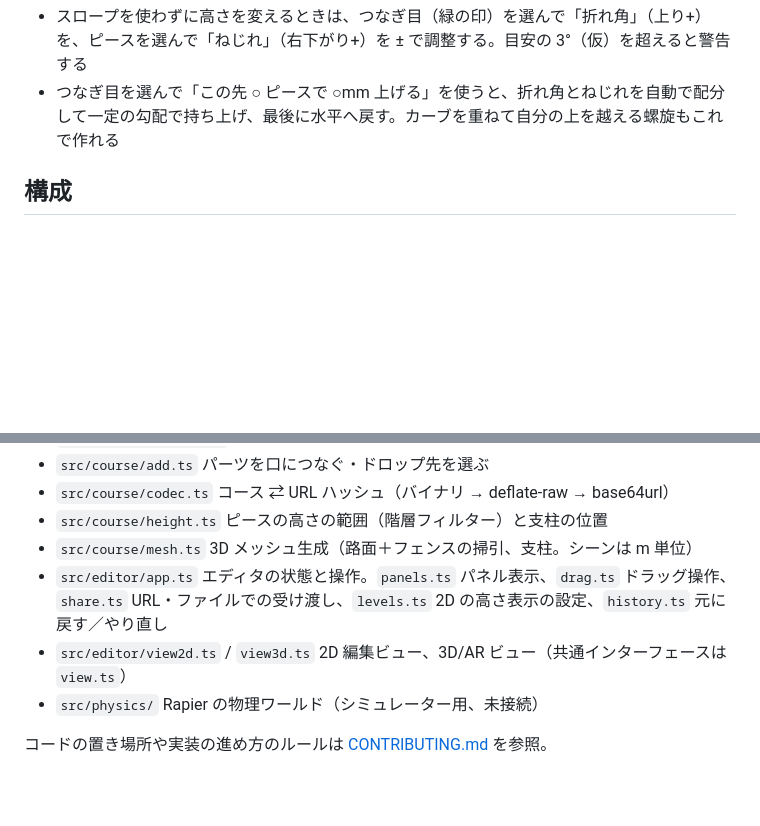
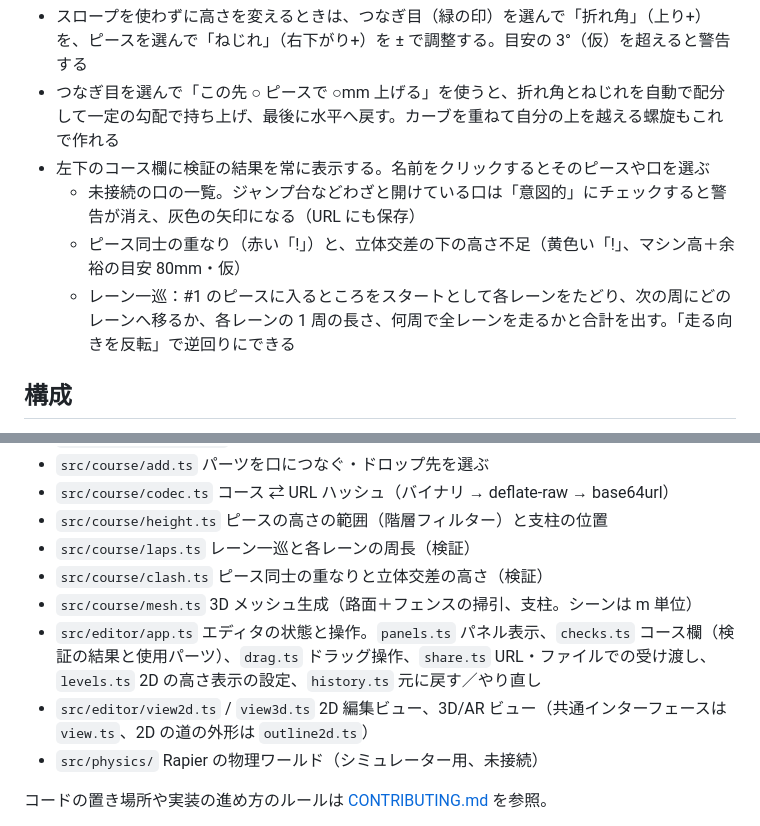
Before and after one commit to simeis512/mini4wd-course-editor-and-simulator, a Markdown page: README.md, 2 parts joined by grey strips. GitHub-like rendering; blank space fills up the shorter version.

Commit message:
docs: describe the course checks
Co-Authored-By: Claude Opus 5.5 (1M context) <noreply@anthropic.com>
Claude-Session: https://claude.ai/code/session_01JNi3X1nxpVa8G5tKTTVGkQ

```diff
--- a/README.md
+++ b/README.md
@@ -36,6 +36,10 @@ AR は Android の Chrome（ARCore 対応端末）で動く。iPhone の Safari
 - 3D では、持ち上がった路面の下に支柱を自動で表示する（見た目だけ。下を別の路面が通る所には立てない）
 - スロープを使わずに高さを変えるときは、つなぎ目（緑の印）を選んで「折れ角」（上り+）を、ピースを選んで「ねじれ」（右下がり+）を ± で調整する。目安の 3°（仮）を超えると警告する
 - つなぎ目を選んで「この先 ○ ピースで ○mm 上げる」を使うと、折れ角とねじれを自動で配分して一定の勾配で持ち上げ、最後に水平へ戻す。カーブを重ねて自分の上を越える螺旋もこれで作れる
+- 左下のコース欄に検証の結果を常に表示する。名前をクリックするとそのピースや口を選ぶ
+  - 未接続の口の一覧。ジャンプ台などわざと開けている口は「意図的」にチェックすると警告が消え、灰色の矢印になる（URL にも保存）
+  - ピース同士の重なり（赤い「!」）と、立体交差の下の高さ不足（黄色い「!」、マシン高＋余裕の目安 80mm・仮）
+  - レーン一巡：#1 のピースに入るところをスタートとして各レーンをたどり、次の周にどのレーンへ移るか、各レーンの 1 周の長さ、何周で全レーンを走るかと合計を出す。「走る向きを反転」で逆回りにできる
 
 ## 構成
 
@@ -51,9 +55,11 @@ AR は Android の Chrome（ARCore 対応端末）で動く。iPhone の Safari
 - `src/course/add.ts` パーツを口につなぐ・ドロップ先を選ぶ
 - `src/course/codec.ts` コース ⇄ URL ハッシュ（バイナリ → deflate-raw → base64url）
 - `src/course/height.ts` ピースの高さの範囲（階層フィルター）と支柱の位置
+- `src/course/laps.ts` レーン一巡と各レーンの周長（検証）
+- `src/course/clash.ts` ピース同士の重なりと立体交差の高さ（検証）
 - `src/course/mesh.ts` 3D メッシュ生成（路面＋フェンスの掃引、支柱。シーンは m 単位）
-- `src/editor/app.ts` エディタの状態と操作。`panels.ts` パネル表示、`drag.ts` ドラッグ操作、`share.ts` URL・ファイルでの受け渡し、`levels.ts` 2D の高さ表示の設定、`history.ts` 元に戻す／やり直し
-- `src/editor/view2d.ts` / `view3d.ts` 2D 編集ビュー、3D/AR ビュー（共通インターフェースは `view.ts`）
+- `src/editor/app.ts` エディタの状態と操作。`panels.ts` パネル表示、`checks.ts` コース欄（検証の結果と使用パーツ）、`drag.ts` ドラッグ操作、`share.ts` URL・ファイルでの受け渡し、`levels.ts` 2D の高さ表示の設定、`history.ts` 元に戻す／やり直し
+- `src/editor/view2d.ts` / `view3d.ts` 2D 編集ビュー、3D/AR ビュー（共通インターフェースは `view.ts`、2D の道の外形は `outline2d.ts`）
 - `src/physics/` Rapier の物理ワールド（シミュレーター用、未接続）
 
 コードの置き場所や実装の進め方のルールは [CONTRIBUTING.md](CONTRIBUTING.md) を参照。
```
Also changed, not shown: CONTRIBUTING.md (+2 -1 lines).
